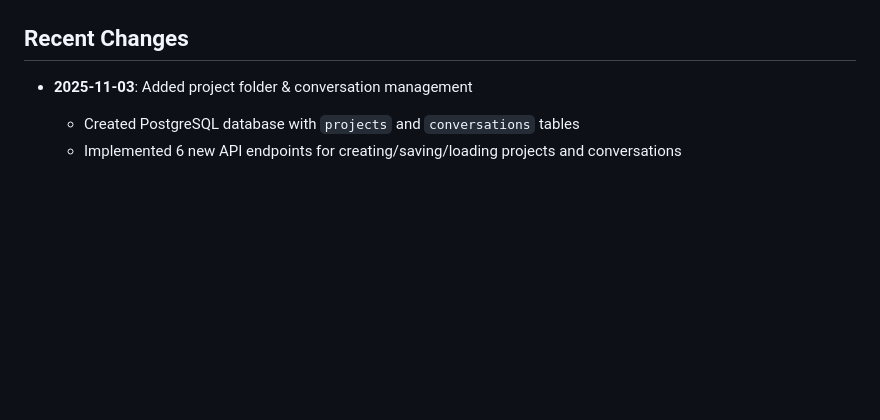
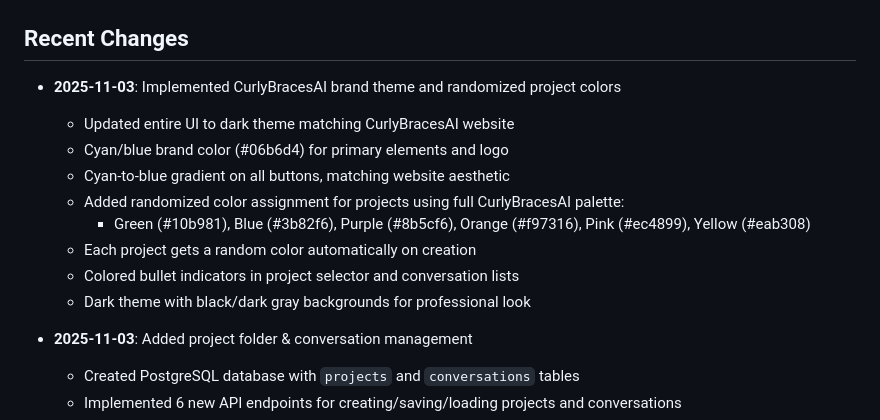
Before and after one commit to CurlyBracesAI/Website-G-rosie.curlybraces.ai, a Markdown page: replit.md, the part around the change. GitHub-like rendering; blank space fills up the shorter version.

Commit message:
Update project appearance with randomized colors and dark theme
Update replit.md to document the implementation of CurlyBracesAI branding, including a dark theme, specific brand colors, and randomized project color assignments.

Replit-Commit-Author: Agent
Replit-Commit-Session-Id: 25868bfb-a901-417d-aa2a-4cb36b4de85d
Replit-Commit-Checkpoint-Type: full_checkpoint
Replit-Commit-Event-Id: 83bc5c3a-6caa-4918-8a9e-5e34891d69fe
Replit-Commit-Screenshot-Url: https://storage.googleapis.com/screenshot-production-us-central1/479039b7-272a-488b-9f95-a86343b93095/25868bfb-a901-417d-aa2a-4cb36b4de85d/bVG53mc

```diff
--- a/replit.md
+++ b/replit.md
@@ -213,6 +213,16 @@ Each endpoint will:
 
 ## Recent Changes
 
+- **2025-11-03**: Implemented CurlyBracesAI brand theme and randomized project colors
+  - Updated entire UI to dark theme matching CurlyBracesAI website
+  - Cyan/blue brand color (#06b6d4) for primary elements and logo
+  - Cyan-to-blue gradient on all buttons, matching website aesthetic
+  - Added randomized color assignment for projects using full CurlyBracesAI palette:
+    - Green (#10b981), Blue (#3b82f6), Purple (#8b5cf6), Orange (#f97316), Pink (#ec4899), Yellow (#eab308)
+  - Each project gets a random color automatically on creation
+  - Colored bullet indicators in project selector and conversation lists
+  - Dark theme with black/dark gray backgrounds for professional look
+
 - **2025-11-03**: Added project folder & conversation management
   - Created PostgreSQL database with `projects` and `conversations` tables
   - Implemented 6 new API endpoints for creating/saving/loading projects and conversations
```
